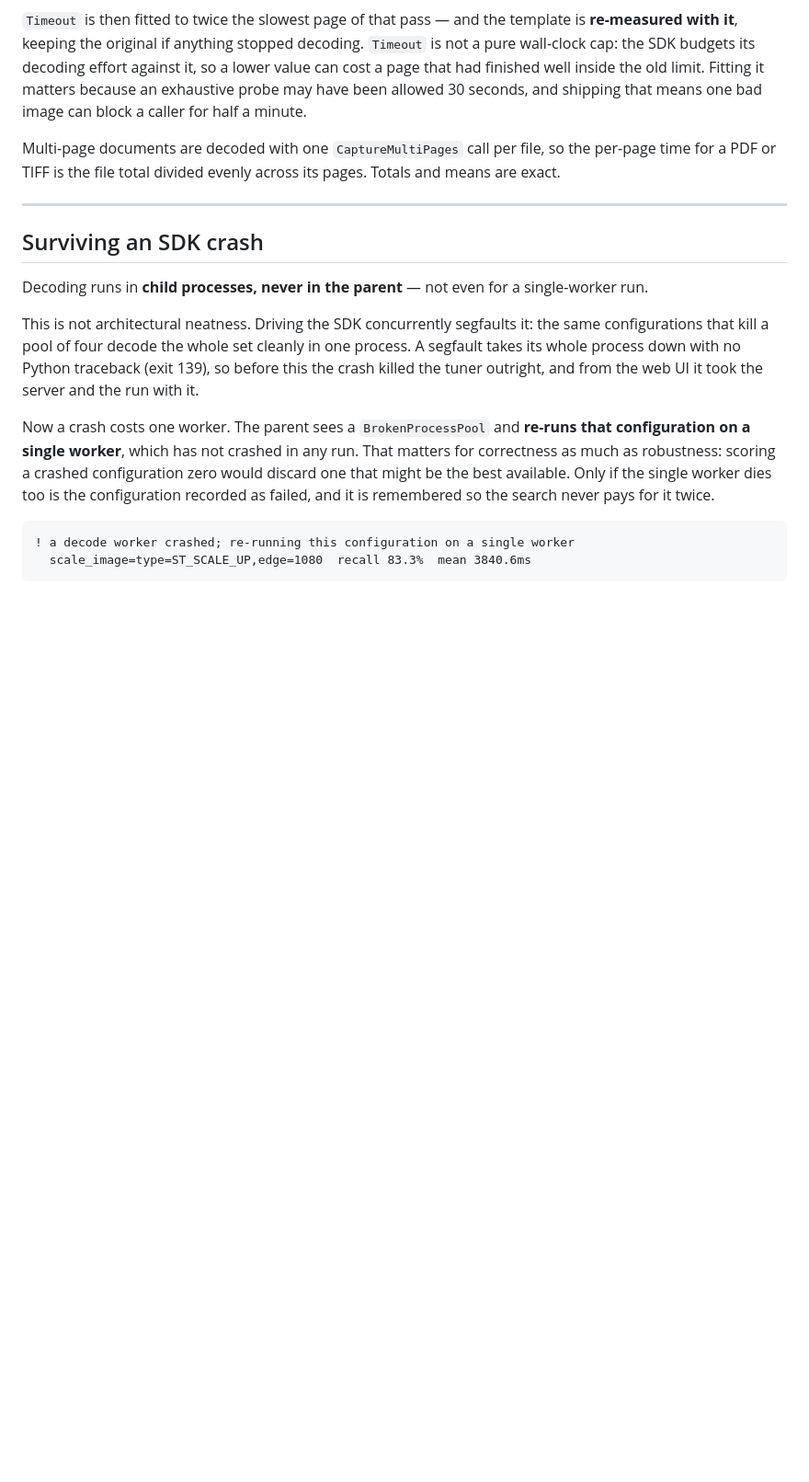
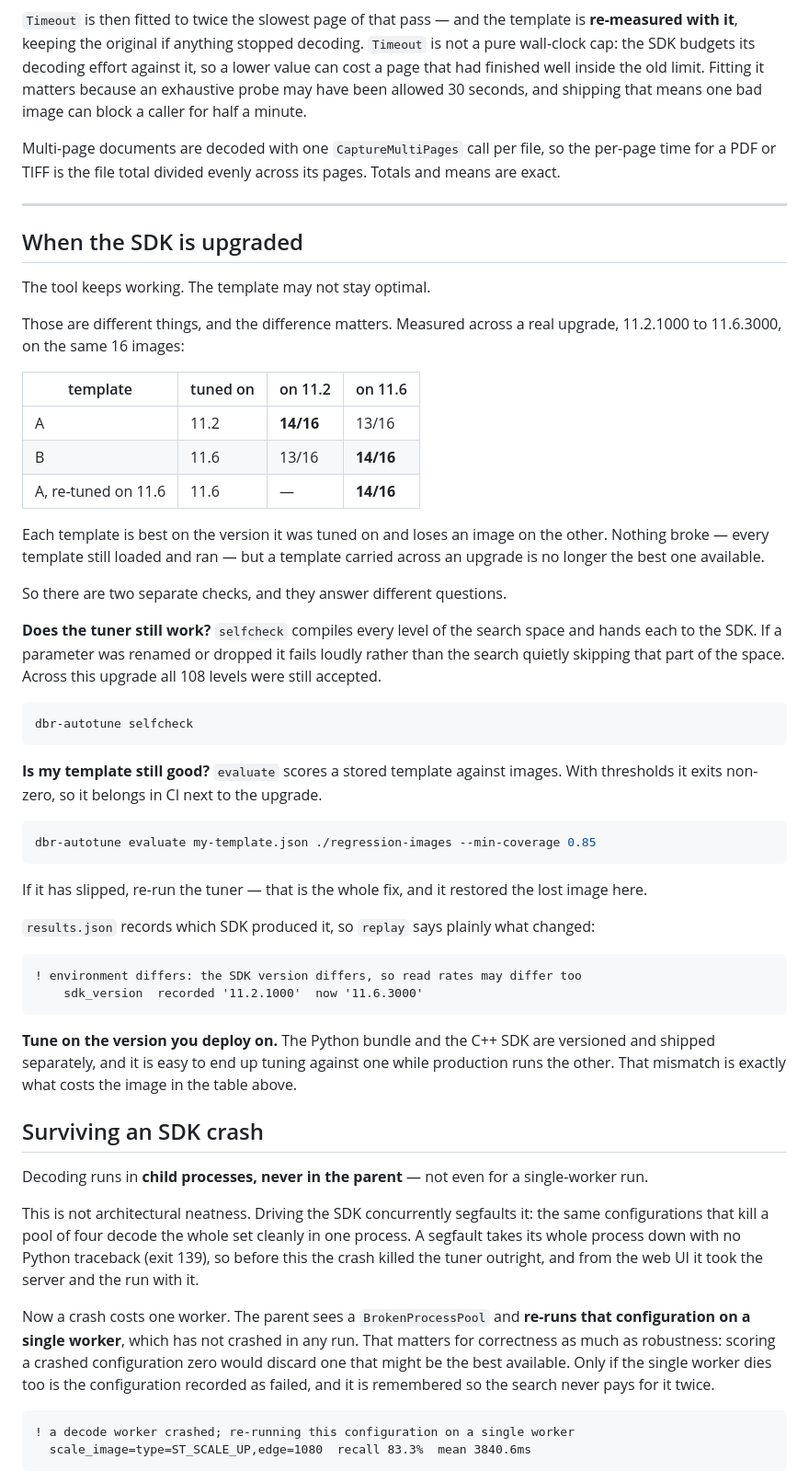
Before and after one commit to ztyyLV/DBR_Auto_Tuner, a Markdown page: README.md, the part around the change. Shown at 92% size. GitHub-like rendering; blank space fills up the shorter version.

Commit message:
Document what an SDK upgrade does, measured rather than assumed
A template is best on the version it was tuned on. Across 11.2.1000 to
11.6.3000 on the same 16 images, the tuner's template fell from 14/16 to 13/16
and a template hand-tuned on 11.6 rose from 13/16 to 14/16 -- each losing an
image on the other's version. Re-running the tuner on 11.6 restored 14/16.

Nothing broke. Every template still loaded and ran, and all 108 search-space
levels were still accepted by the newer SDK. So the README now separates the
two questions an upgrade raises -- does the tuner still work (selfcheck) and is
my template still good (evaluate, with thresholds, in CI) -- and says plainly
that you should tune on the version you deploy on, since the Python bundle and
the C++ SDK are versioned separately and drifting apart is easy.

Co-Authored-By: Claude Opus 5 <noreply@anthropic.com>

````diff
--- a/README.md
+++ b/README.md
@@ -372,6 +372,58 @@ pages. Totals and means are exact.
 
 ---
 
+## When the SDK is upgraded
+
+The tool keeps working. The template may not stay optimal.
+
+Those are different things, and the difference matters. Measured across a real
+upgrade, 11.2.1000 to 11.6.3000, on the same 16 images:
+
+| template | tuned on | on 11.2 | on 11.6 |
+|---|---|---|---|
+| A | 11.2 | **14/16** | 13/16 |
+| B | 11.6 | 13/16 | **14/16** |
+| A, re-tuned on 11.6 | 11.6 | — | **14/16** |
+
+Each template is best on the version it was tuned on and loses an image on the
+other. Nothing broke — every template still loaded and ran — but a template
+carried across an upgrade is no longer the best one available.
+
+So there are two separate checks, and they answer different questions.
+
+**Does the tuner still work?** `selfcheck` compiles every level of the search
+space and hands each to the SDK. If a parameter was renamed or dropped it fails
+loudly rather than the search quietly skipping that part of the space. Across
+this upgrade all 108 levels were still accepted.
+
+```bash
+dbr-autotune selfcheck
+```
+
+**Is my template still good?** `evaluate` scores a stored template against
+images. With thresholds it exits non-zero, so it belongs in CI next to the
+upgrade.
+
+```bash
+dbr-autotune evaluate my-template.json ./regression-images --min-coverage 0.85
+```
+
+If it has slipped, re-run the tuner — that is the whole fix, and it restored
+the lost image here.
+
+`results.json` records which SDK produced it, so `replay` says plainly what
+changed:
+
+```
+! environment differs: the SDK version differs, so read rates may differ too
+    sdk_version  recorded '11.2.1000'  now '11.6.3000'
+```
+
+**Tune on the version you deploy on.** The Python bundle and the C++ SDK are
+versioned and shipped separately, and it is easy to end up tuning against one
+while production runs the other. That mismatch is exactly what costs the image
+in the table above.
+
 ## Surviving an SDK crash
 
 Decoding runs in **child processes, never in the parent** — not even for a
````
